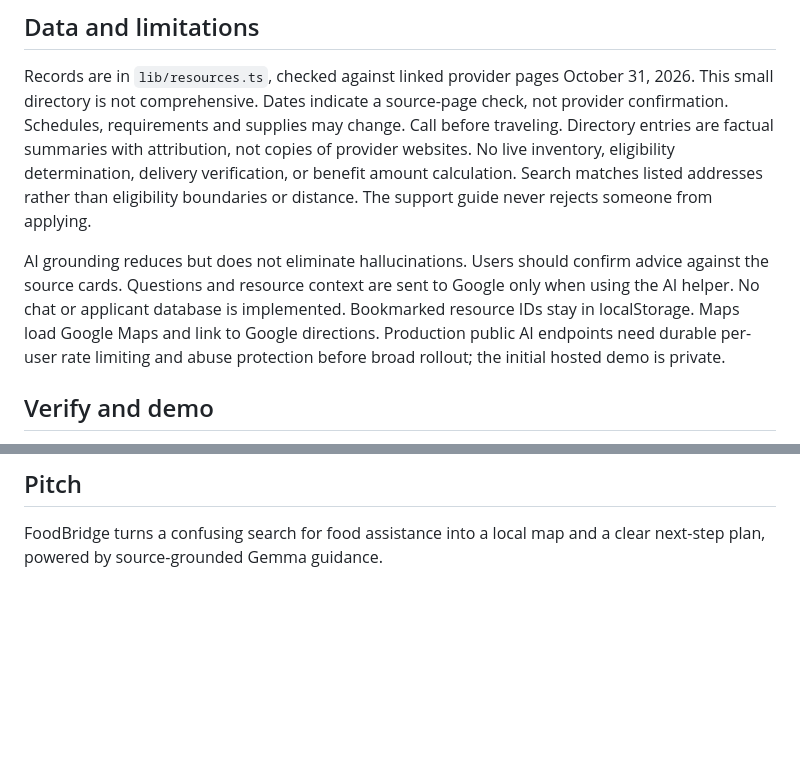
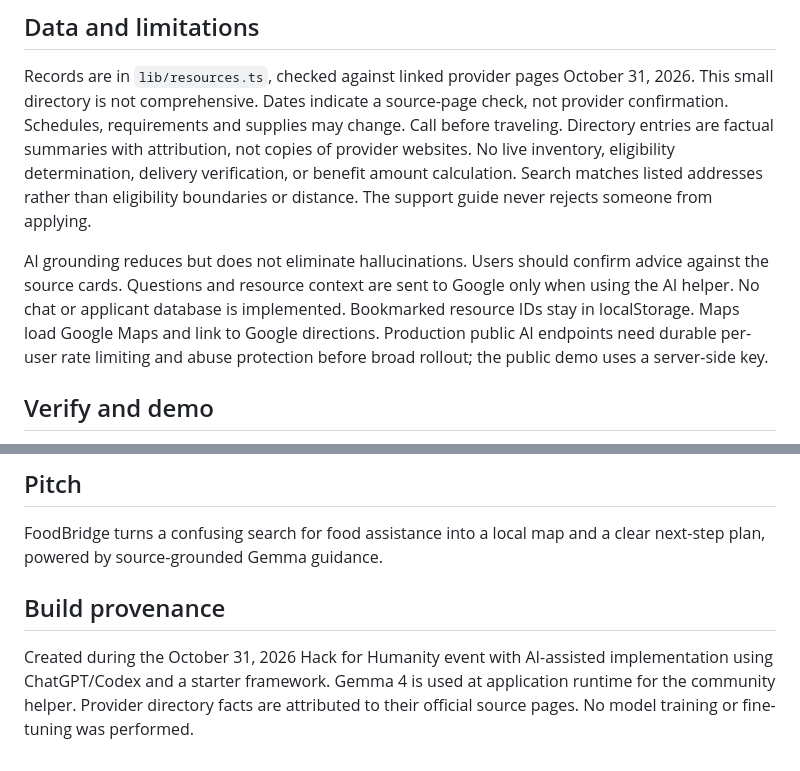
Before and after one commit to benedictisaac-4/foodbridge-triangle, a Markdown page: README.md, 2 parts joined by grey strips. Drawn GitHub-style; blank space fills up the shorter version.

```diff
--- a/README.md
+++ b/README.md
@@ -40,7 +46,7 @@ The app code is MIT licensed. Gemma model weights and Google API usage remain su
 ## Data and limitations
 Records are in `lib/resources.ts`, checked against linked provider pages October 31, 2026. This small directory is not comprehensive. Dates indicate a source-page check, not provider confirmation. Schedules, requirements and supplies may change. Call before traveling. Directory entries are factual summaries with attribution, not copies of provider websites. No live inventory, eligibility determination, delivery verification, or benefit amount calculation. Search matches listed addresses rather than eligibility boundaries or distance. The support guide never rejects someone from applying.
 
-AI grounding reduces but does not eliminate hallucinations. Users should confirm advice against the source cards. Questions and resource context are sent to Google only when using the AI helper. No chat or applicant database is implemented. Bookmarked resource IDs stay in localStorage. Maps load Google Maps and link to Google directions. Production public AI endpoints need durable per-user rate limiting and abuse protection before broad rollout; the initial hosted demo is private.
+AI grounding reduces but does not eliminate hallucinations. Users should confirm advice against the source cards. Questions and resource context are sent to Google only when using the AI helper. No chat or applicant database is implemented. Bookmarked resource IDs stay in localStorage. Maps load Google Maps and link to Google directions. Production public AI endpoints need durable per-user rate limiting and abuse protection before broad rollout; the public demo uses a server-side key.
 
 ## Verify and demo
 1. Search `Raleigh`, filter Groceries, and select Show on map.
@@ -56,3 +62,7 @@ Update a resource with its official source and check date. Avoid adding unverifi
 
 ## Pitch
 FoodBridge turns a confusing search for food assistance into a local map and a clear next-step plan, powered by source-grounded Gemma guidance.
+
+## Build provenance
+
+Created during the October 31, 2026 Hack for Humanity event with AI-assisted implementation using ChatGPT/Codex and a starter framework. Gemma 4 is used at application runtime for the community helper. Provider directory facts are attributed to their official source pages. No model training or fine-tuning was performed.
```
Also changed, not shown: other parts of README.md (+14 -8 lines), SUBMISSION.md (added, +60 -0 lines), FoodBridge-demo.jpg (added), 1 other file.
